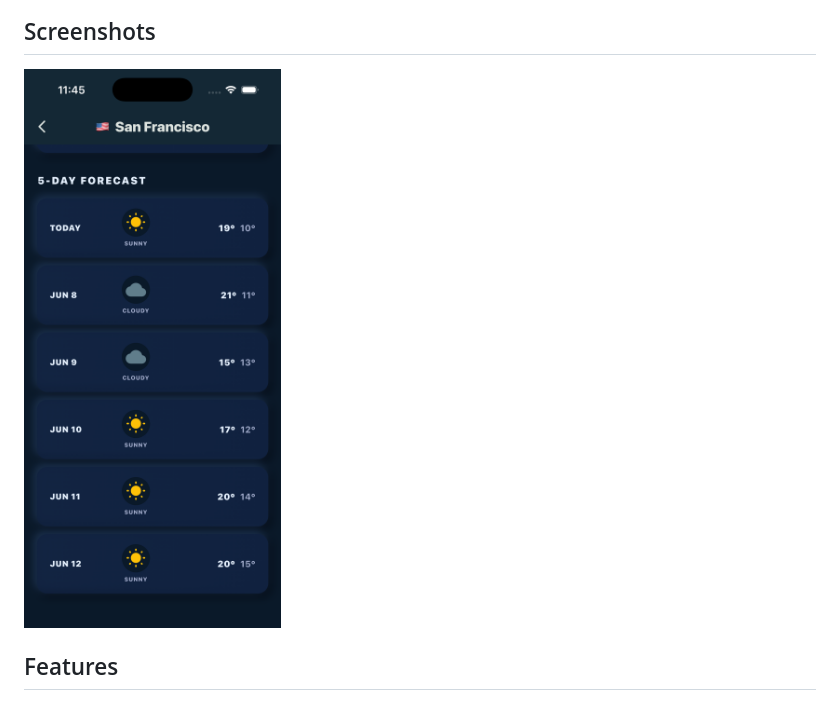
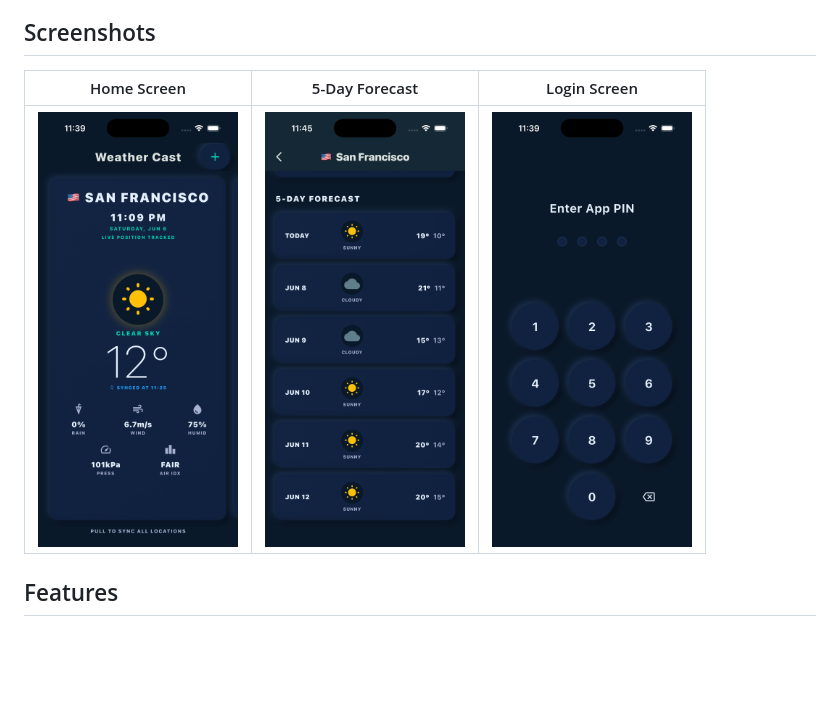
Before and after one commit to shrikalase88/weather_cast, a Markdown page: README.md, the part around the change. Rendered like a GitHub page; blank space fills up the shorter version.

Commit message:
Revert "Replace screenshot table with single forecast image"
This reverts commit 74dc3753ebc328ae5069988b8e30f38f0a4cf458.

```diff
--- a/README.md
+++ b/README.md
@@ -4,7 +4,9 @@ A modern, sleek weather application featuring real-time weather data, location t
 
 ## Screenshots
 
-<img src="assets/screenshots/forecast.png" width="300">
+| Home Screen | 5-Day Forecast | Login Screen |
+|:---:|:---:|:---:|
+| <img src="assets/screenshots/home_screen.png" width="200"> | <img src="assets/screenshots/forecast.png" width="200"> | <img src="assets/screenshots/locations.png" width="200"> |
 
 ## Features
 
```
